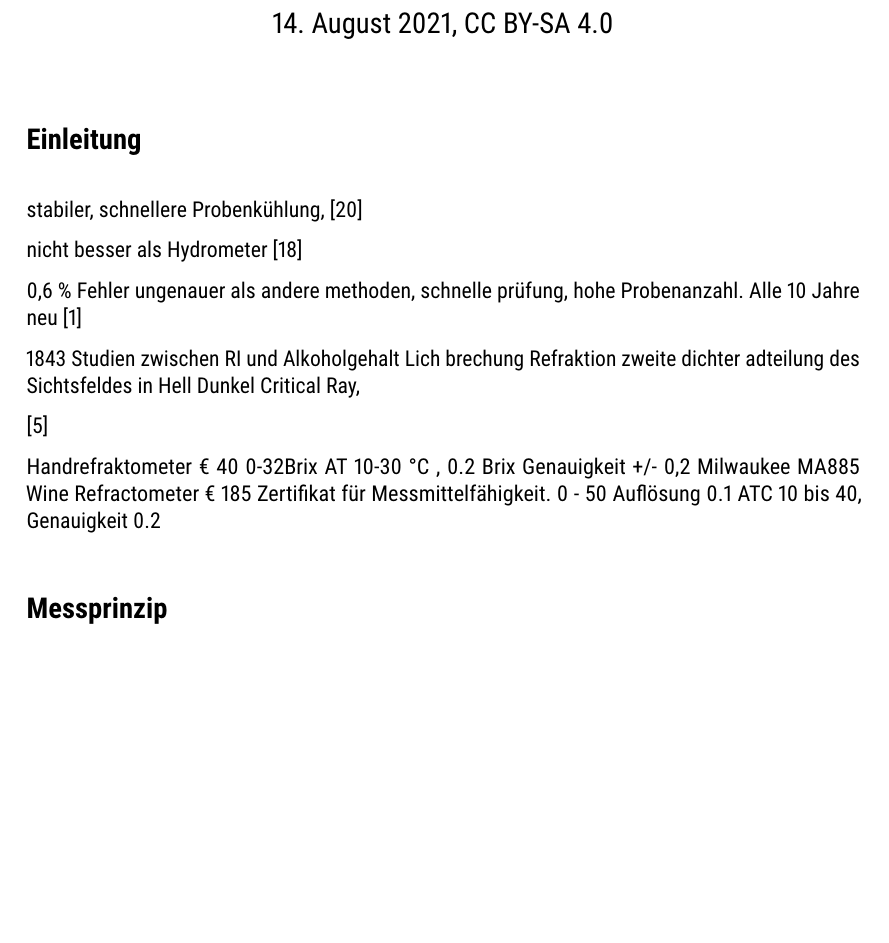
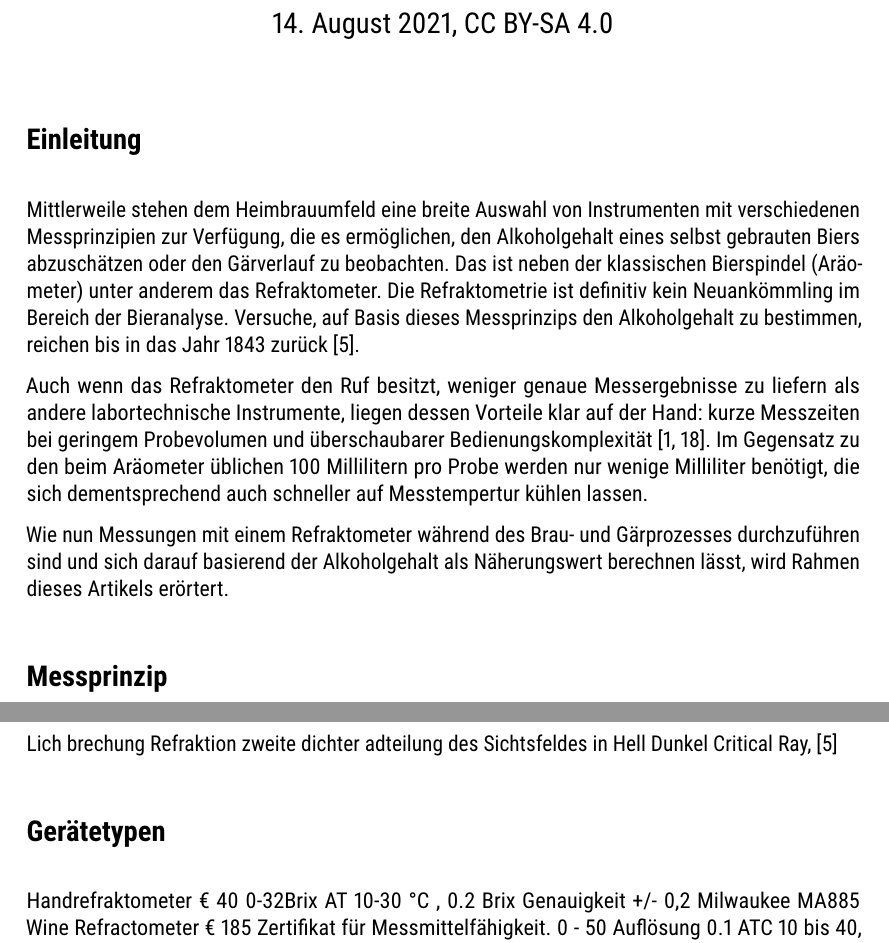
Before and after one commit to aschet/brauartikel, a LaTeX document (refraktometer/refraktometer.tex): part of page 1 of 11 before the commit and two parts of pages 1 and 2 of 11 after it, the two joined at a grey line, cut so that both start at the same text, the shorter picture padded with empty space. Compiled offline with pdfLaTeX.

Commit message:
wrote introduction

```diff
--- a/refraktometer/refraktometer.tex
+++ b/refraktometer/refraktometer.tex
@@ -54,30 +54,25 @@
 
 \section*{Einleitung}
 
-stabiler, schnellere Probenkühlung,
-\autocite{Terrill2013}
+Mittlerweile stehen dem Heimbrauumfeld eine breite Auswahl von Instrumenten
+mit verschiedenen Messprinzipien zur Verfügung, die es ermöglichen, den
+Alkoholgehalt eines selbst gebrauten Biers abzuschätzen oder den
+Gärverlauf zu beobachten. Das ist neben der klassischen Bierspindel (Aräometer) unter anderem das Refraktometer. Die Refraktometrie ist
+definitiv kein Neuankömmling im Bereich der Bieranalyse. Versuche,
+auf Basis dieses Messprinzips den Alkoholgehalt zu bestimmen, reichen bis
+in das Jahr 1843 zurück \autocite{Gamer1959}.
 
-nicht besser als Hydrometer
-\autocite{Terrill2011}
+Auch wenn das Refraktometer den Ruf besitzt, weniger genaue Messergebnisse
+zu liefern als andere labortechnische Instrumente, liegen dessen
+Vorteile klar auf der Hand: kurze Messzeiten bei geringem Probevolumen
+und überschaubarer Bedienungskomplexität \autocite{Bettner1969, Terrill2011}. Im Gegensatz zu den beim Aräometer üblichen 100 Millilitern pro Probe
+werden nur wenige Milliliter benötigt, die sich dementsprechend auch
+schneller auf Messtempertur kühlen lassen.
 
-
-0,6 \% Fehler ungenauer als andere methoden, schnelle prüfung,
-hohe Probenanzahl. Alle 10 Jahre neu
-\autocite{Bettner1969}
-
-1843 Studien zwischen RI und Alkoholgehalt
-Lich brechung Refraktion
-zweite dichter adteilung des Sichtsfeldes in Hell Dunkel Critical Ray,
-
-\autocite{Gamer1959}
-
-Handrefraktometer € 40 0-32Brix AT 10-30 °C , 0.2 Brix Genauigkeit +/- 0,2
-Milwaukee MA885 Wine Refractometer € 185
-Zertifikat für Messmittelfähigkeit. 0 - 50 Auflösung 0.1
-ATC 10 bis 40, Genauigkeit 0.2
-
-
-
+Wie nun Messungen mit einem Refraktometer während des Brau- und
+Gärprozesses durchzuführen sind und sich darauf basierend der
+Alkoholgehalt als Näherungswert berechnen lässt, wird
+Rahmen dieses Artikels erörtert.
 
 \section*{Messprinzip}
 
@@ -126,10 +120,25 @@ RI maß für Brechung
 
 \autocite{Spedding2016}
 
+Lich brechung Refraktion
+zweite dichter adteilung des Sichtsfeldes in Hell Dunkel Critical Ray,
+\autocite{Gamer1959}
+
+
+\section*{Gerätetypen}
+
+Handrefraktometer € 40 0-32Brix AT 10-30 °C , 0.2 Brix Genauigkeit +/- 0,2
+Milwaukee MA885 Wine Refractometer € 185
+Zertifikat für Messmittelfähigkeit. 0 - 50 Auflösung 0.1
+ATC 10 bis 40, Genauigkeit 0.2
+
 analog refractometer performed as well as the bench-top, digital refractometer
 problems develop that limit precision.  For example, some dark and turbid samples will give rather fuzzy lines of demarcation when one tries to read the analog scale.  Often this fuzziness gets worse with time as the sample sits on the glass slide, presumably as solids settle or gas bubbles form.  The fuzziness of the demarcation line serves as a kind of warning to the user.
 mehrfache Messung bei digitalen
 \autocite{Gossett2012a}
+
+
+
 
 \section*{Exkurs Hydrometer}
 
```
Also changed, not shown: refraktometer/fermentation_table.tex (+8 -8 lines), refraktometer/refraktometer.tex (11 more changed lines), 1 other file.
